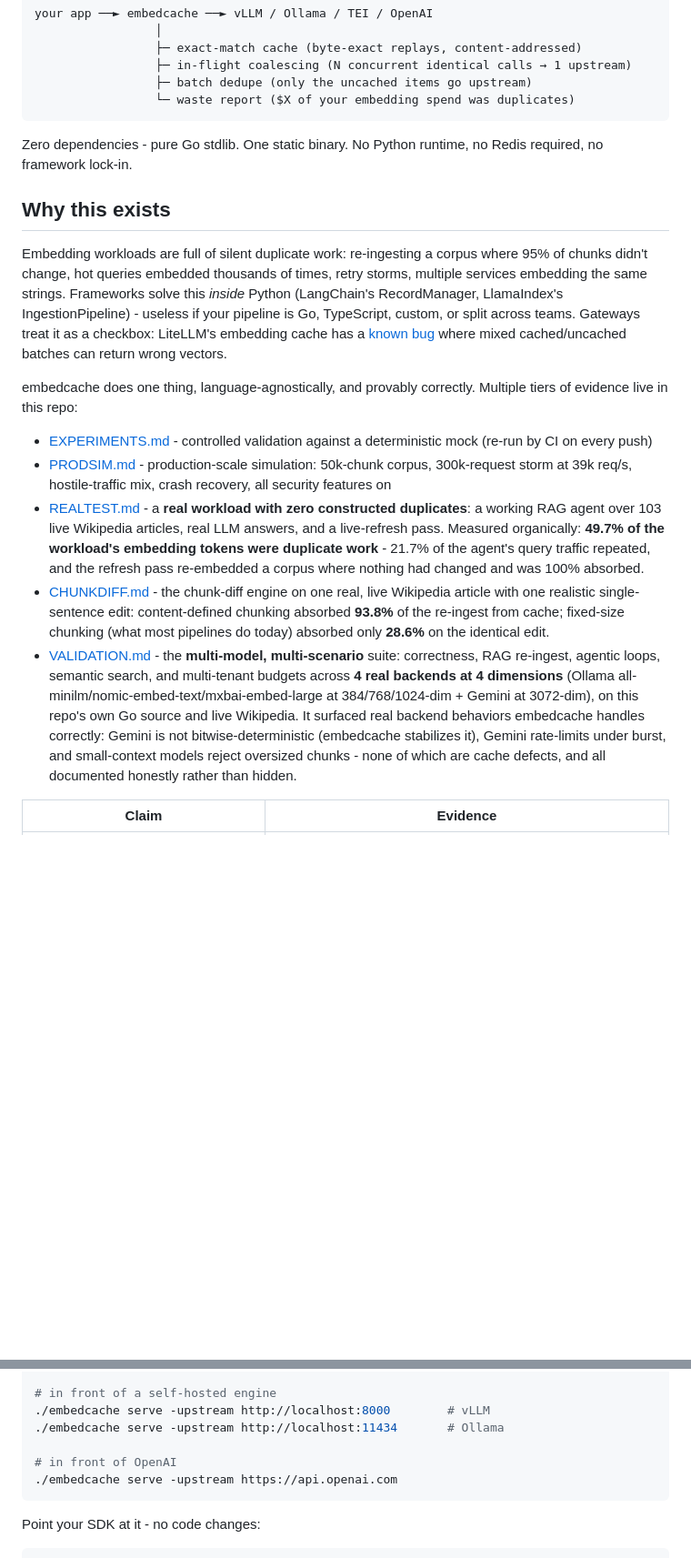
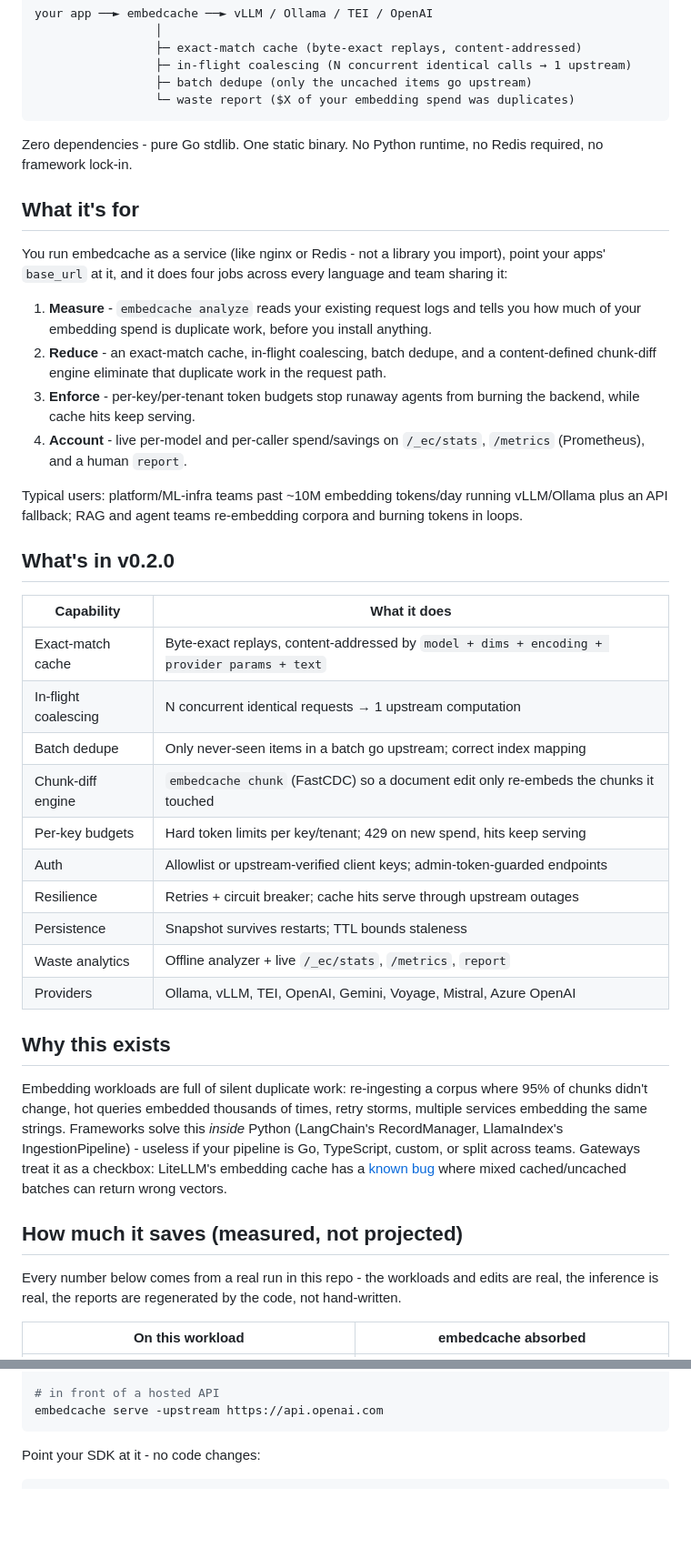
Before and after one commit to Ajay6601/embedcache, a Markdown page: README.md, 2 parts joined by grey strips. Shown at 91% size. GitHub-like rendering; blank space fills up the shorter version.

````diff
--- a/README.md
+++ b/README.md
@@ -17,17 +17,39 @@ your app ──► embedcache ──► vLLM / Ollama / TEI / OpenAI
 
 Zero dependencies - pure Go stdlib. One static binary. No Python runtime, no Redis required, no framework lock-in.
 
+## What it's for
+
+You run embedcache as a service (like nginx or Redis - not a library you import), point your apps' `base_url` at it, and it does four jobs across every language and team sharing it:
+
+1. **Measure** - `embedcache analyze` reads your existing request logs and tells you how much of your embedding spend is duplicate work, before you install anything.
+2. **Reduce** - an exact-match cache, in-flight coalescing, batch dedupe, and a content-defined chunk-diff engine eliminate that duplicate work in the request path.
+3. **Enforce** - per-key/per-tenant token budgets stop runaway agents from burning the backend, while cache hits keep serving.
+4. **Account** - live per-model and per-caller spend/savings on `/_ec/stats`, `/metrics` (Prometheus), and a human `report`.
+
+Typical users: platform/ML-infra teams past ~10M embedding tokens/day running vLLM/Ollama plus an API fallback; RAG and agent teams re-embedding corpora and burning tokens in loops.
+
+## What's in v0.2.0
+
+| Capability | What it does |
+|---|---|
+| Exact-match cache | Byte-exact replays, content-addressed by `model + dims + encoding + provider params + text` |
+| In-flight coalescing | N concurrent identical requests → 1 upstream computation |
+| Batch dedupe | Only never-seen items in a batch go upstream; correct index mapping |
+| Chunk-diff engine | `embedcache chunk` (FastCDC) so a document edit only re-embeds the chunks it touched |
+| Per-key budgets | Hard token limits per key/tenant; 429 on new spend, hits keep serving |
+| Auth | Allowlist or upstream-verified client keys; admin-token-guarded endpoints |
+| Resilience | Retries + circuit breaker; cache hits serve through upstream outages |
+| Persistence | Snapshot survives restarts; TTL bounds staleness |
+| Waste analytics | Offline analyzer + live `/_ec/stats`, `/metrics`, `report` |
+| Providers | Ollama, vLLM, TEI, OpenAI, Gemini, Voyage, Mistral, Azure OpenAI |
+
 ## Why this exists
 
 Embedding workloads are full of silent duplicate work: re-ingesting a corpus where 95% of chunks didn't change, hot queries embedded thousands of times, retry storms, multiple services embedding the same strings. Frameworks solve this *inside* Python (LangChain's RecordManager, LlamaIndex's IngestionPipeline) - useless if your pipeline is Go, TypeScript, custom, or split across teams. Gateways treat it as a checkbox: LiteLLM's embedding cache has a [known bug](https://github.com/BerriAI/litellm/issues/22659) where mixed cached/uncached batches can return wrong vectors.
 
-embedcache does one thing, language-agnostically, and provably correctly. Multiple tiers of evidence live in this repo:
+## How much it saves (measured, not projected)
 
-- [EXPERIMENTS.md](EXPERIMENTS.md) - controlled validation against a deterministic mock (re-run by CI on every push)
-- [PRODSIM.md](PRODSIM.md) - production-scale simulation: 50k-chunk corpus, 300k-request storm at 39k req/s, hostile-traffic mix, crash recovery, all security features on
-- [REALTEST.md](REALTEST.md) - a **real workload with zero constructed duplicates**: a working RAG agent over 103 live Wikipedia articles, real LLM answers, and a live-refresh pass. Measured organically: **49.7% of the workload's embedding tokens were duplicate work** - 21.7% of the agent's query traffic repeated, and the refresh pass re-embedded a corpus where nothing had changed and was 100% absorbed.
-- [CHUNKDIFF.md](CHUNKDIFF.md) - the chunk-diff engine on one real, live Wikipedia article with one realistic single-sentence edit: content-defined chunking absorbed **93.8%** of the re-ingest from cache; fixed-size chunking (what most pipelines do today) absorbed only **28.6%** on the identical edit.
-- [VALIDATION.md](VALIDATION.md) - the **multi-model, multi-scenario** suite: correctness, RAG re-ingest, agentic loops, semantic search, and multi-tenant budgets across **4 real backends at 4 dimensions** (Ollama all-minilm/nomic-embed-text/mxbai-embed-large at 384/768/1024-dim + Gemini at 3072-dim), on this repo's own Go source and live Wikipedia. It surfaced real backend behaviors embedcache handles correctly: Gemini is not bitwise-deterministic (embedcache stabilizes it), Gemini rate-limits under burst, and small-context models reject oversized chunks - none of which are cache defects, and all documented honestly rather than hidden.
+Every number below comes from a real run in this repo - the workloads and edits are real, the inference is real, the reports are regenerated by the code, not hand-written.
 
-| Claim | Evidence |
+| On this workload | embedcache absorbed |
 |---|---|
@@ -45,10 +105,6 @@ go build -o embedcache ./cmd/embedcache
 
-# in front of a self-hosted engine
-./embedcache serve -upstream http://localhost:8000        # vLLM
-./embedcache serve -upstream http://localhost:11434       # Ollama
-
-# in front of OpenAI
-./embedcache serve -upstream https://api.openai.com
+# in front of a hosted API
+embedcache serve -upstream https://api.openai.com
 ```
 
 Point your SDK at it - no code changes:
````
Also changed, not shown: other parts of README.md (+77 -7 lines).
